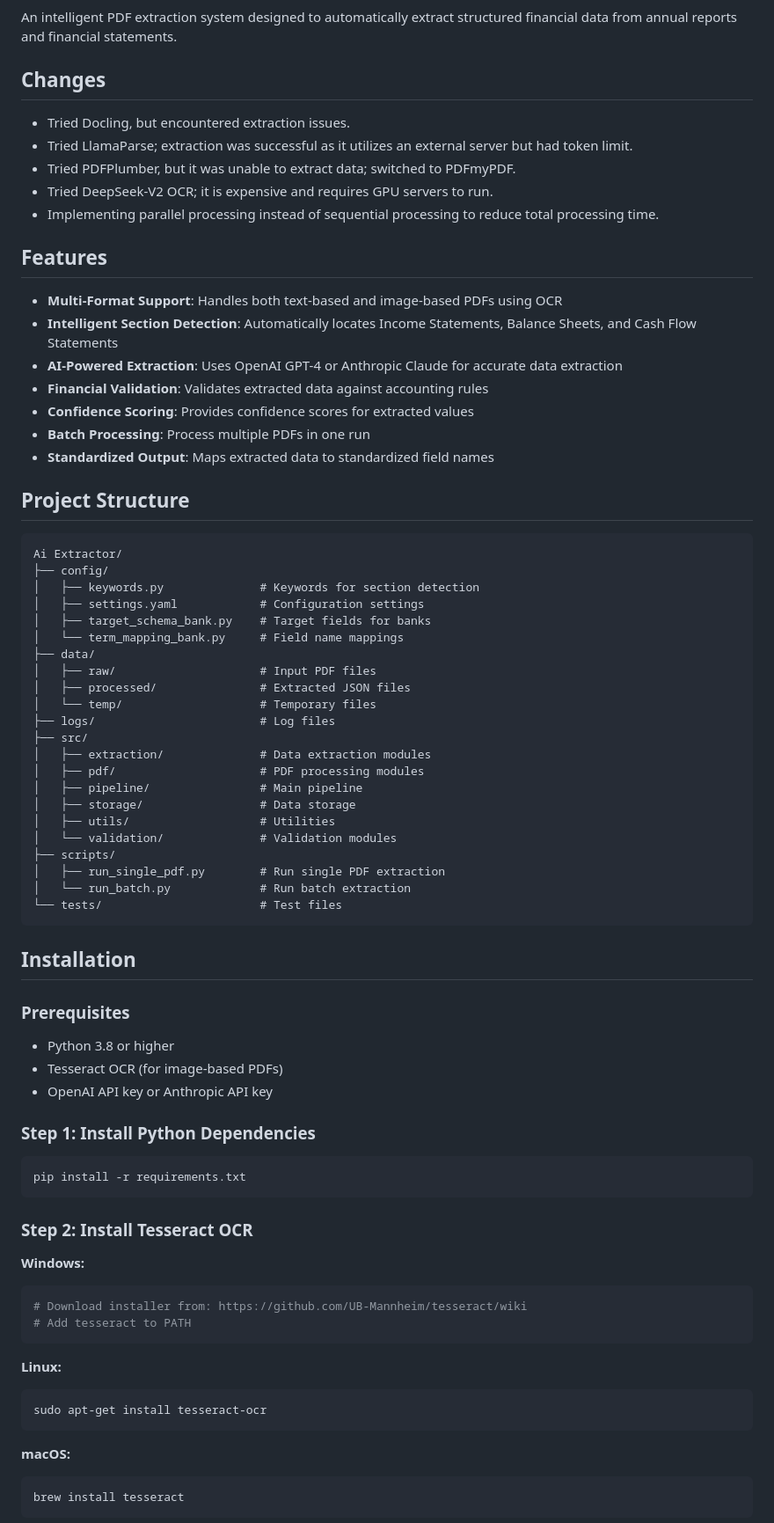
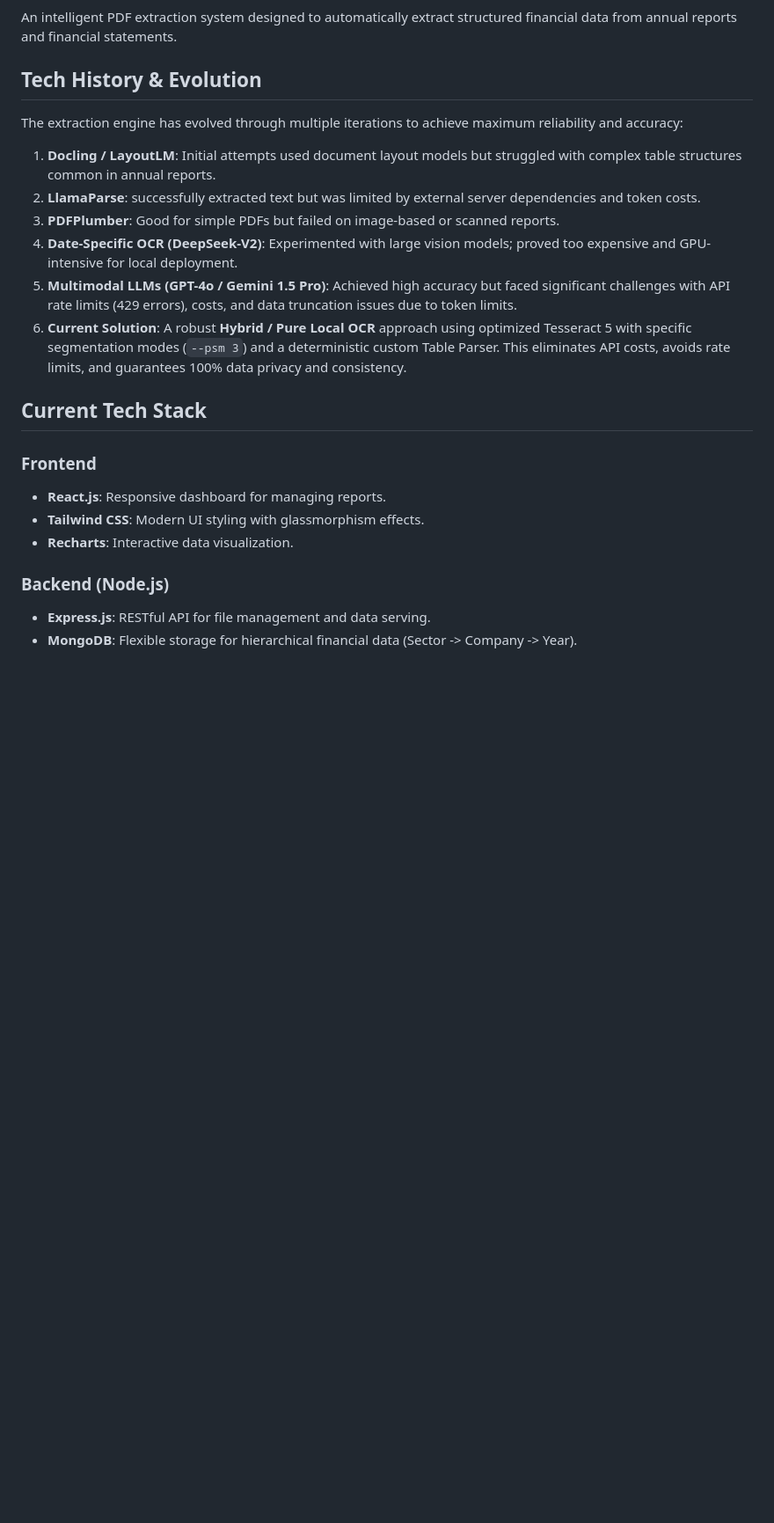
Before and after one commit to osa623/Stock-Annual-Report-Extraction-Fully-Automated-System-EXE, a Markdown page: Readme.md, the part around one of its changes. Shown at 88% size. Rendered like a GitHub page; blank space fills up the shorter version.

````diff
--- a/Readme.md
+++ b/Readme.md
@@ -5,80 +5,25 @@
 
 An intelligent PDF extraction system designed to automatically extract structured financial data from annual reports and financial statements.
 
-## Changes
+## Tech History & Evolution
 
-- Tried Docling, but encountered extraction issues.
-- Tried LlamaParse; extraction was successful as it utilizes an external server but had token limit.
-- Tried PDFPlumber, but it was unable to extract data; switched to PDFmyPDF.
-- Tried DeepSeek-V2 OCR; it is expensive and requires GPU servers to run.
-- Implementing parallel processing instead of sequential processing to reduce total processing time.
+The extraction engine has evolved through multiple iterations to achieve maximum reliability and accuracy:
 
-## Features
+1.  **Docling / LayoutLM**: Initial attempts used document layout models but struggled with complex table structures common in annual reports.
+2.  **LlamaParse**: successfully extracted text but was limited by external server dependencies and token costs.
+3.  **PDFPlumber**: Good for simple PDFs but failed on image-based or scanned reports.
+4.  **Date-Specific OCR (DeepSeek-V2)**: Experimented with large vision models; proved too expensive and GPU-intensive for local deployment.
+5.  **Multimodal LLMs (GPT-4o / Gemini 1.5 Pro)**: Achieved high accuracy but faced significant challenges with API rate limits (429 errors), costs, and data truncation issues due to token limits.
+6.  **Current Solution**: A robust **Hybrid / Pure Local OCR** approach using optimized Tesseract 5 with specific segmentation modes (`--psm 3`) and a deterministic custom Table Parser. This eliminates API costs, avoids rate limits, and guarantees 100% data privacy and consistency.
 
-- **Multi-Format Support**: Handles both text-based and image-based PDFs using OCR
-- **Intelligent Section Detection**: Automatically locates Income Statements, Balance Sheets, and Cash Flow Statements
-- **AI-Powered Extraction**: Uses OpenAI GPT-4 or Anthropic Claude for accurate data extraction
-- **Financial Validation**: Validates extracted data against accounting rules
-- **Confidence Scoring**: Provides confidence scores for extracted values
-- **Batch Processing**: Process multiple PDFs in one run
-- **Standardized Output**: Maps extracted data to standardized field names
+## Current Tech Stack
 
-## Project Structure
+### Frontend
+-   **React.js**: Responsive dashboard for managing reports.
+-   **Tailwind CSS**: Modern UI styling with glassmorphism effects.
+-   **Recharts**: Interactive data visualization.
 
-```
-Ai Extractor/
-├── config/
-│   ├── keywords.py              # Keywords for section detection
-│   ├── settings.yaml            # Configuration settings
-│   ├── target_schema_bank.py    # Target fields for banks
-│   └── term_mapping_bank.py     # Field name mappings
-├── data/
-│   ├── raw/                     # Input PDF files
-│   ├── processed/               # Extracted JSON files
-│   └── temp/                    # Temporary files
-├── logs/                        # Log files
-├── src/
-│   ├── extraction/              # Data extraction modules
-│   ├── pdf/                     # PDF processing modules
-│   ├── pipeline/                # Main pipeline
-│   ├── storage/                 # Data storage
-│   ├── utils/                   # Utilities
-│   └── validation/              # Validation modules
-├── scripts/
-│   ├── run_single_pdf.py        # Run single PDF extraction
-│   └── run_batch.py             # Run batch extraction
-└── tests/                       # Test files
-```
+### Backend (Node.js)
+-   **Express.js**: RESTful API for file management and data serving.
+-   **MongoDB**: Flexible storage for hierarchical financial data (Sector -> Company -> Year).
 
-## Installation
-
-### Prerequisites
-
-- Python 3.8 or higher
-- Tesseract OCR (for image-based PDFs)
-- OpenAI API key or Anthropic API key
-
-### Step 1: Install Python Dependencies
-
-```bash
-pip install -r requirements.txt
-```
-
-### Step 2: Install Tesseract OCR
-
-**Windows:**
-```bash
-# Download installer from: https://github.com/UB-Mannheim/tesseract/wiki
-# Add tesseract to PATH
-```
-
-**Linux:**
-```bash
-sudo apt-get install tesseract-ocr
-```
-
-**macOS:**
-```bash
-brew install tesseract
-```
-
````
Also changed, not shown: other parts of Readme.md (+17 -228 lines).
